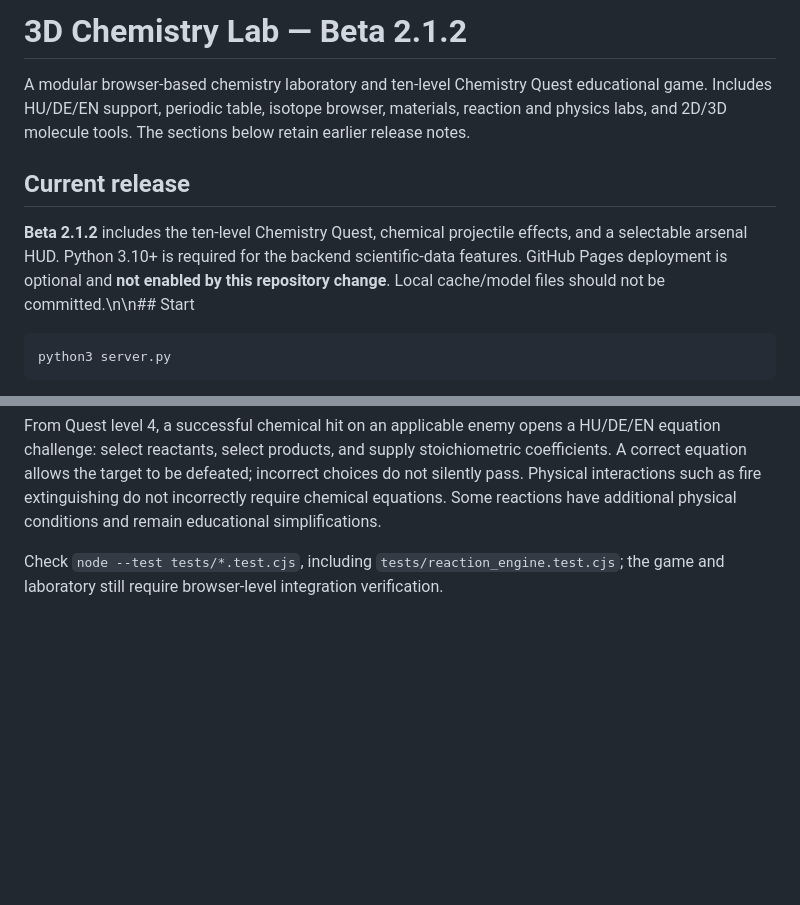
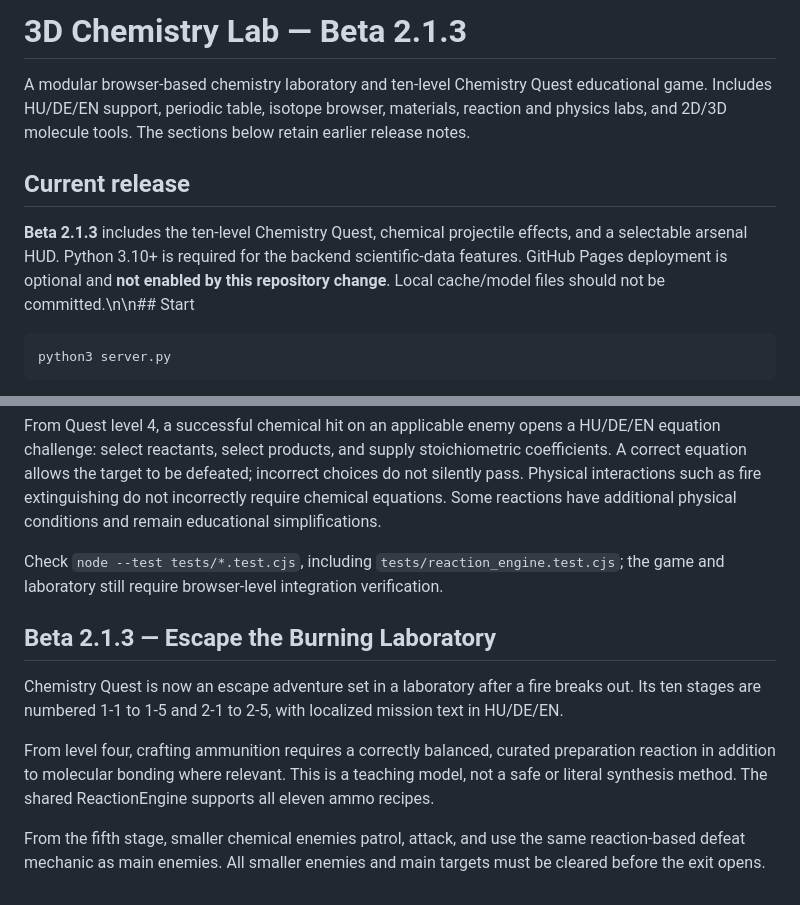
Before and after one commit to balazsvamosi1/chemistryvisualizer, a Markdown page: README.md, 2 parts joined by grey strips. Rendered like a GitHub page; blank space fills up the shorter version.

Commit message:
docs: Beta 2.1.3 burning laboratory escape mission and combat

````diff
--- a/README.md
+++ b/README.md
@@ -1,10 +1,10 @@
-# 3D Chemistry Lab — Beta 2.1.2
+# 3D Chemistry Lab — Beta 2.1.3
 
 A modular browser-based chemistry laboratory and ten-level Chemistry Quest educational game. Includes HU/DE/EN support, periodic table, isotope browser, materials, reaction and physics labs, and 2D/3D molecule tools. The sections below retain earlier release notes.
 
 ## Current release
 
-**Beta 2.1.2** includes the ten-level Chemistry Quest, chemical projectile effects, and a selectable arsenal HUD. Python 3.10+ is required for the backend scientific-data features. GitHub Pages deployment is optional and **not enabled by this repository change**. Local cache/model files should not be committed.\n\n## Start
+**Beta 2.1.3** includes the ten-level Chemistry Quest, chemical projectile effects, and a selectable arsenal HUD. Python 3.10+ is required for the backend scientific-data features. GitHub Pages deployment is optional and **not enabled by this repository change**. Local cache/model files should not be committed.\n\n## Start
 
 ```sh
 python3 server.py
@@ -178,3 +178,12 @@ The existing five laboratory balance exercises now use the reusable `assets/js/r
 From Quest level 4, a successful chemical hit on an applicable enemy opens a HU/DE/EN equation challenge: select reactants, select products, and supply stoichiometric coefficients. A correct equation allows the target to be defeated; incorrect choices do not silently pass. Physical interactions such as fire extinguishing do not incorrectly require chemical equations. Some reactions have additional physical conditions and remain educational simplifications.
 
 Check `node --test tests/*.test.cjs`, including `tests/reaction_engine.test.cjs`; the game and laboratory still require browser-level integration verification.
+
+
+## Beta 2.1.3 — Escape the Burning Laboratory
+
+Chemistry Quest is now an escape adventure set in a laboratory after a fire breaks out. Its ten stages are numbered 1-1 to 1-5 and 2-1 to 2-5, with localized mission text in HU/DE/EN.
+
+From level four, crafting ammunition requires a correctly balanced, curated preparation reaction in addition to molecular bonding where relevant. This is a teaching model, not a safe or literal synthesis method. The shared ReactionEngine supports all eleven ammo recipes.
+
+From the fifth stage, smaller chemical enemies patrol, attack, and use the same reaction-based defeat mechanic as main enemies. All smaller enemies and main targets must be cleared before the exit opens.
````
